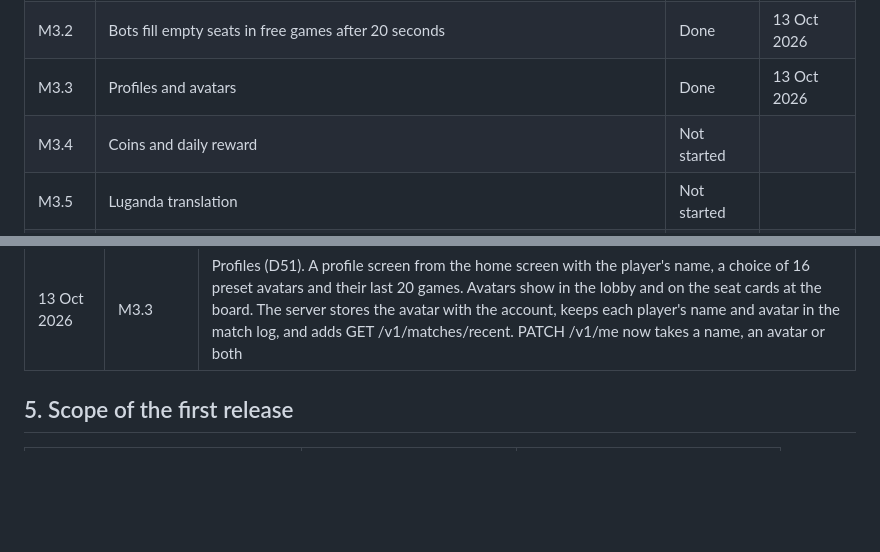
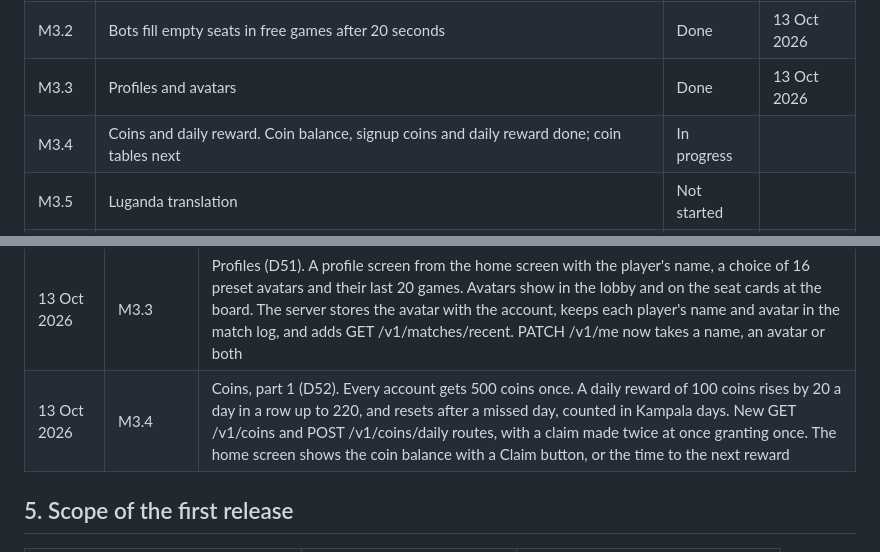
Before and after one commit to carlan2023/Arena, a Markdown page: README.md, 2 parts joined by grey strips. Drawn GitHub-style; blank space fills up the shorter version.

```diff
--- a/README.md
+++ b/README.md
@@ -244,7 +244,7 @@ Done when strangers can find a game within 20 seconds, a paid 1v1 game settles c
 | M3.1 | Quick match queue for 1v1 and four players | Done | 13 Oct 2026 |
 | M3.2 | Bots fill empty seats in free games after 20 seconds | Done | 13 Oct 2026 |
 | M3.3 | Profiles and avatars | Done | 13 Oct 2026 |
-| M3.4 | Coins and daily reward | Not started | |
+| M3.4 | Coins and daily reward. Coin balance, signup coins and daily reward done; coin tables next | In progress | |
 | M3.5 | Luganda translation | Not started | |
 | M3.6 | Sound and vibration | Not started | |
 | M3.7 | Interactive tutorial | Not started | |
@@ -313,6 +313,7 @@ Done when strangers can find a game within 20 seconds, a paid 1v1 game settles c
 | 13 Oct 2026 | M3.1 | Quick match for 1v1 and four player free for all (D49). New queue_join, queue_leave and queue_status messages. The server keeps a queue per mode and table and starts a room as soon as one is full, with every matched player seated. The home screen has Quick match 1v1 and Quick match 4 buttons; the search screen shows players found, time waited and a cancel button, reconnects and queues again if the connection drops, then opens the room. Free tables only until coins and paid tables arrive |
 | 13 Oct 2026 | M3.2 | Bots fill empty quick match seats (D50). A free 1v1 or four player search that has not filled after 20 seconds (BOT_FILL_SECONDS) starts with normal level bots, shown with a robot icon and named Bot 2, Bot 3 and so on. The search screen counts down to it. Paid searches never get bots and give up after 60 seconds (PAID_QUEUE_SECONDS) |
 | 13 Oct 2026 | M3.3 | Profiles (D51). A profile screen from the home screen with the player's name, a choice of 16 preset avatars and their last 20 games. Avatars show in the lobby and on the seat cards at the board. The server stores the avatar with the account, keeps each player's name and avatar in the match log, and adds GET /v1/matches/recent. PATCH /v1/me now takes a name, an avatar or both |
+| 13 Oct 2026 | M3.4 | Coins, part 1 (D52). Every account gets 500 coins once. A daily reward of 100 coins rises by 20 a day in a row up to 220, and resets after a missed day, counted in Kampala days. New GET /v1/coins and POST /v1/coins/daily routes, with a claim made twice at once granting once. The home screen shows the coin balance with a Claim button, or the time to the next reward |
 
 ## 5. Scope of the first release
 
```
Also changed, not shown: docs/contracts/m3.md (+10 -0 lines), docs/decisions.md (+1 -0 lines).
